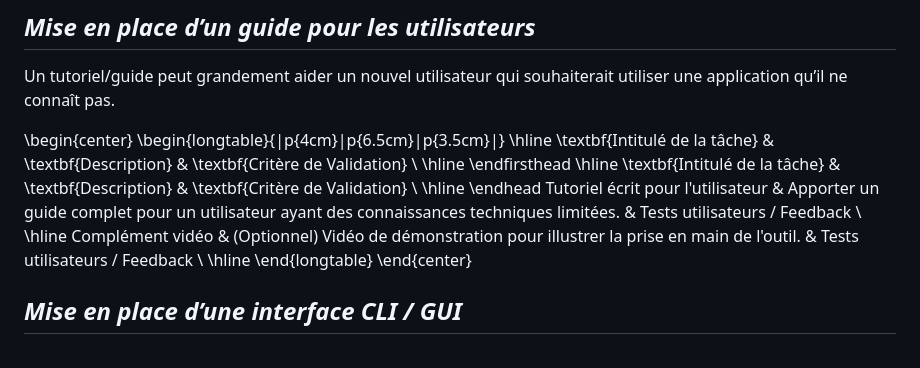
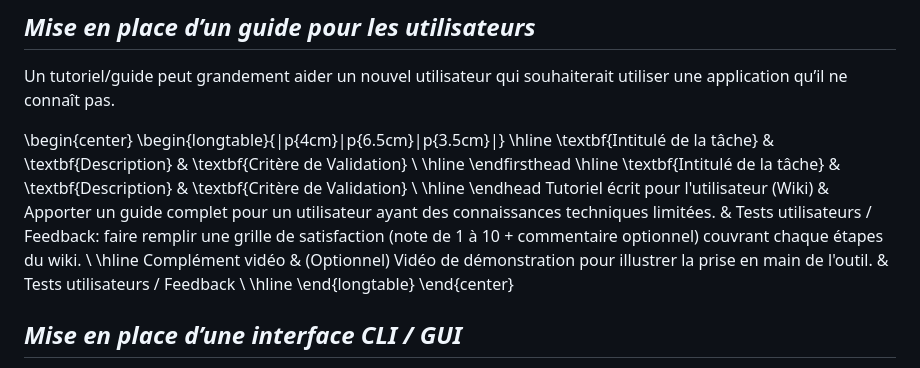
Before and after one commit to alkalain/MARL-RL-GUI, a Markdown page: Livrable-1/cahier-des-charges.md, the part around the change. Rendered like a GitHub page.

Commit message:
Modif du tableau du guide utilisateur par Timeo

```diff
--- a/Livrable-1/cahier-des-charges.md
+++ b/Livrable-1/cahier-des-charges.md
@@ -98,7 +98,7 @@ Un tutoriel/guide peut grandement aider un nouvel utilisateur qui souhaiterait u
 \hline
 \textbf{Intitulé de la tâche} & \textbf{Description} & \textbf{Critère de Validation} \\ \hline
 \endhead
-Tutoriel écrit pour l'utilisateur & Apporter un guide complet pour un utilisateur ayant des connaissances techniques limitées. & Tests utilisateurs / Feedback \\ \hline
+Tutoriel écrit pour l'utilisateur (Wiki) & Apporter un guide complet pour un utilisateur ayant des connaissances techniques limitées. & Tests utilisateurs / Feedback: faire remplir une grille de satisfaction (note de 1 à 10 + commentaire optionnel) couvrant chaque étapes du wiki. \\ \hline
 Complément vidéo & (Optionnel) Vidéo de démonstration pour illustrer la prise en main de l'outil. & Tests utilisateurs / Feedback \\ \hline
 \end{longtable}
 \end{center}
```
